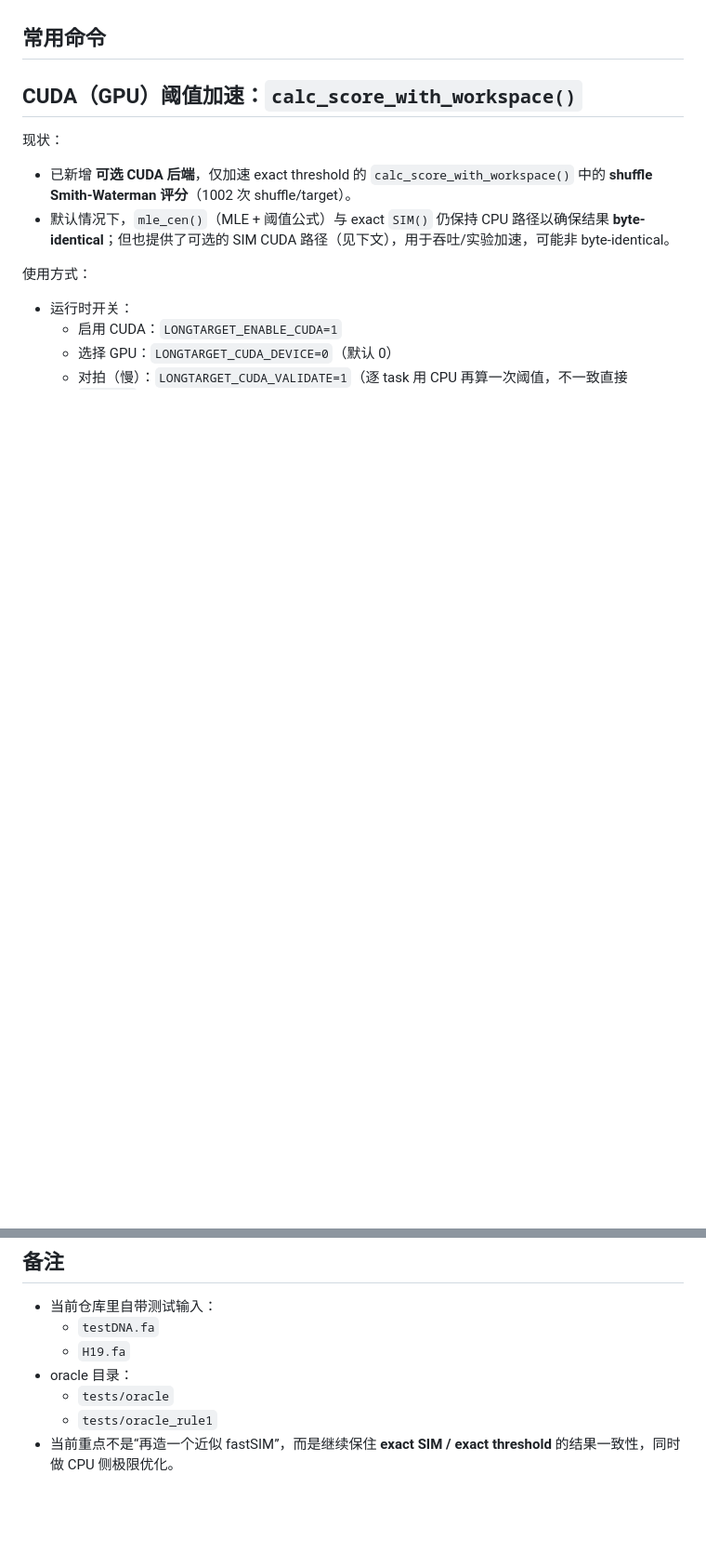
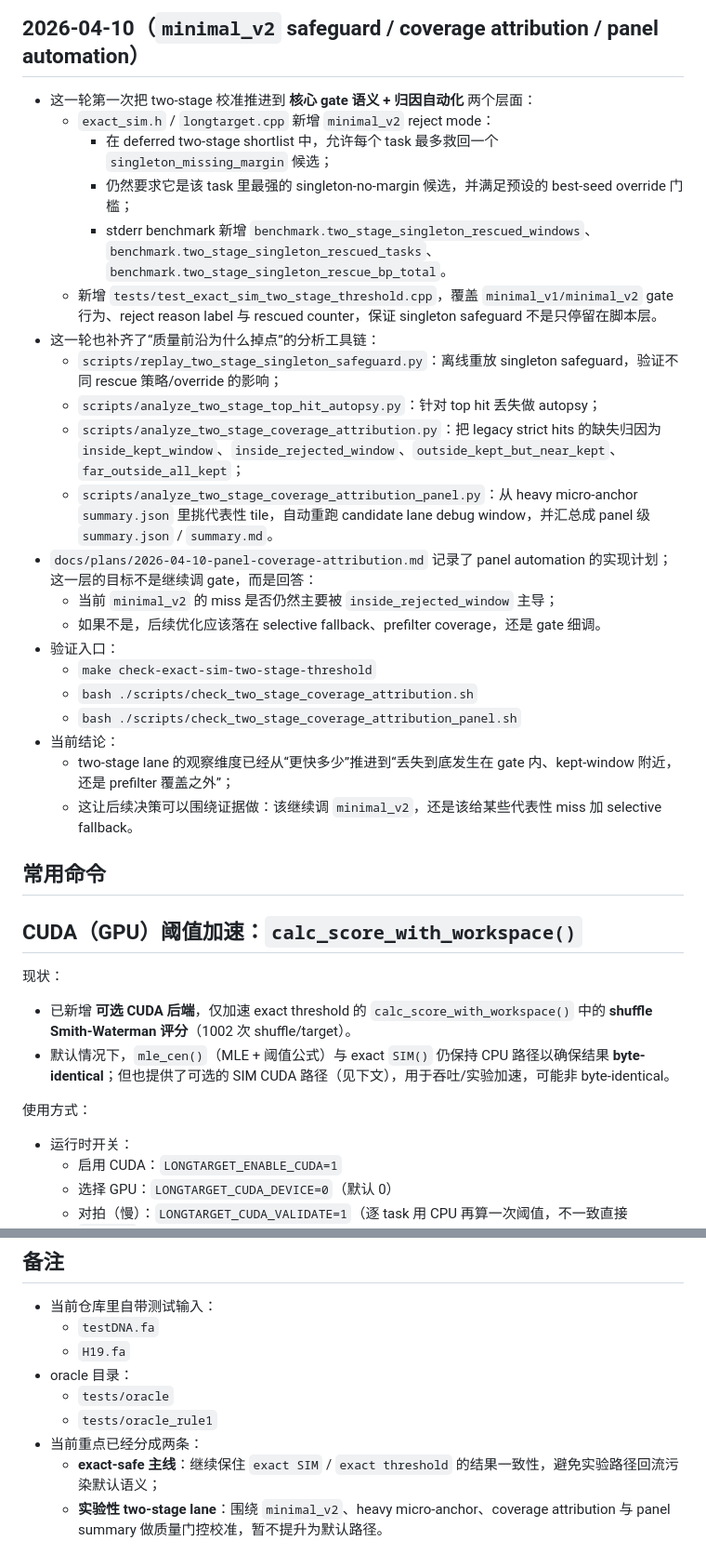
Before and after one commit to wyjistest/LongTarget-exact-sim, a Markdown page: EXACT_SIM_PROGRESS.md, 2 parts joined by grey strips. Shown at 93% size. Drawn GitHub-style; blank space fills up the shorter version.

```diff
--- a/EXACT_SIM_PROGRESS.md
+++ b/EXACT_SIM_PROGRESS.md
@@ -768,3 +804,27 @@
+## 2026-04-10（`minimal_v2` safeguard / coverage attribution / panel automation）
+
+- 这一轮第一次把 two-stage 校准推进到 **核心 gate 语义 + 归因自动化** 两个层面：
+  - `exact_sim.h` / `longtarget.cpp` 新增 `minimal_v2` reject mode：
+    - 在 deferred two-stage shortlist 中，允许每个 task 最多救回一个 `singleton_missing_margin` 候选；
+    - 仍然要求它是该 task 里最强的 singleton-no-margin 候选，并满足预设的 best-seed override 门槛；
+    - stderr benchmark 新增 `benchmark.two_stage_singleton_rescued_windows`、`benchmark.two_stage_singleton_rescued_tasks`、`benchmark.two_stage_singleton_rescue_bp_total`。
+  - 新增 `tests/test_exact_sim_two_stage_threshold.cpp`，覆盖 `minimal_v1/minimal_v2` gate 行为、reject reason label 与 rescued counter，保证 singleton safeguard 不是只停留在脚本层。
+- 这一轮也补齐了“质量前沿为什么掉点”的分析工具链：
+  - `scripts/replay_two_stage_singleton_safeguard.py`：离线重放 singleton safeguard，验证不同 rescue 策略/override 的影响；
+  - `scripts/analyze_two_stage_top_hit_autopsy.py`：针对 top hit 丢失做 autopsy；
+  - `scripts/analyze_two_stage_coverage_attribution.py`：把 legacy strict hits 的缺失归因为 `inside_kept_window`、`inside_rejected_window`、`outside_kept_but_near_kept`、`far_outside_all_kept`；
+  - `scripts/analyze_two_stage_coverage_attribution_panel.py`：从 heavy micro-anchor `summary.json` 里挑代表性 tile，自动重跑 candidate lane debug window，并汇总成 panel 级 `summary.json` / `summary.md`。
+- `docs/plans/2026-04-10-panel-coverage-attribution.md` 记录了 panel automation 的实现计划；这一层的目标不是继续调 gate，而是回答：
+  - 当前 `minimal_v2` 的 miss 是否仍然主要被 `inside_rejected_window` 主导；
+  - 如果不是，后续优化应该落在 selective fallback、prefilter coverage，还是 gate 细调。
+- 验证入口：
+  - `make check-exact-sim-two-stage-threshold`
+  - `bash ./scripts/check_two_stage_coverage_attribution.sh`
+  - `bash ./scripts/check_two_stage_coverage_attribution_panel.sh`
+- 当前结论：
+  - two-stage lane 的观察维度已经从“更快多少”推进到“丢失到底发生在 gate 内、kept-window 附近，还是 prefilter 覆盖之外”；
+  - 这让后续决策可以围绕证据做：该继续调 `minimal_v2`，还是该给某些代表性 miss 加 selective fallback。
+
 ## 常用命令
 
 ## CUDA（GPU）阈值加速：`calc_score_with_workspace()`
@@ -859,4 +919,6 @@
 - oracle 目录：
   - `tests/oracle`
   - `tests/oracle_rule1`
-- 当前重点不是“再造一个近似 fastSIM”，而是继续保住 **exact SIM / exact threshold** 的结果一致性，同时做 CPU 侧极限优化。
+- 当前重点已经分成两条：
+  - **exact-safe 主线**：继续保住 `exact SIM` / `exact threshold` 的结果一致性，避免实验路径回流污染默认语义；
+  - **实验性 two-stage lane**：围绕 `minimal_v2`、heavy micro-anchor、coverage attribution 与 panel summary 做质量门控校准，暂不提升为默认路径。
```
Also changed, not shown: other parts of EXACT_SIM_PROGRESS.md (+36 -0 lines).
